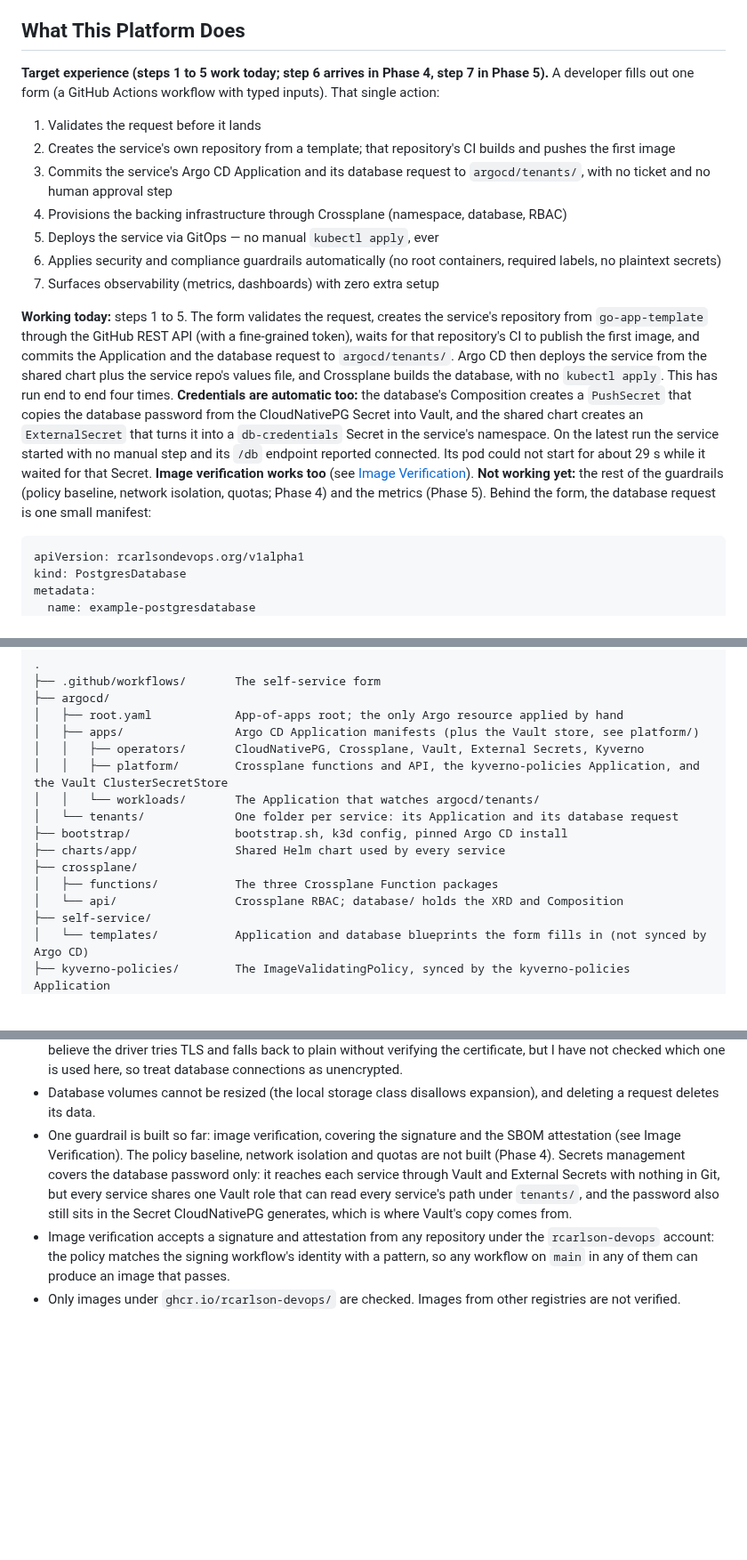
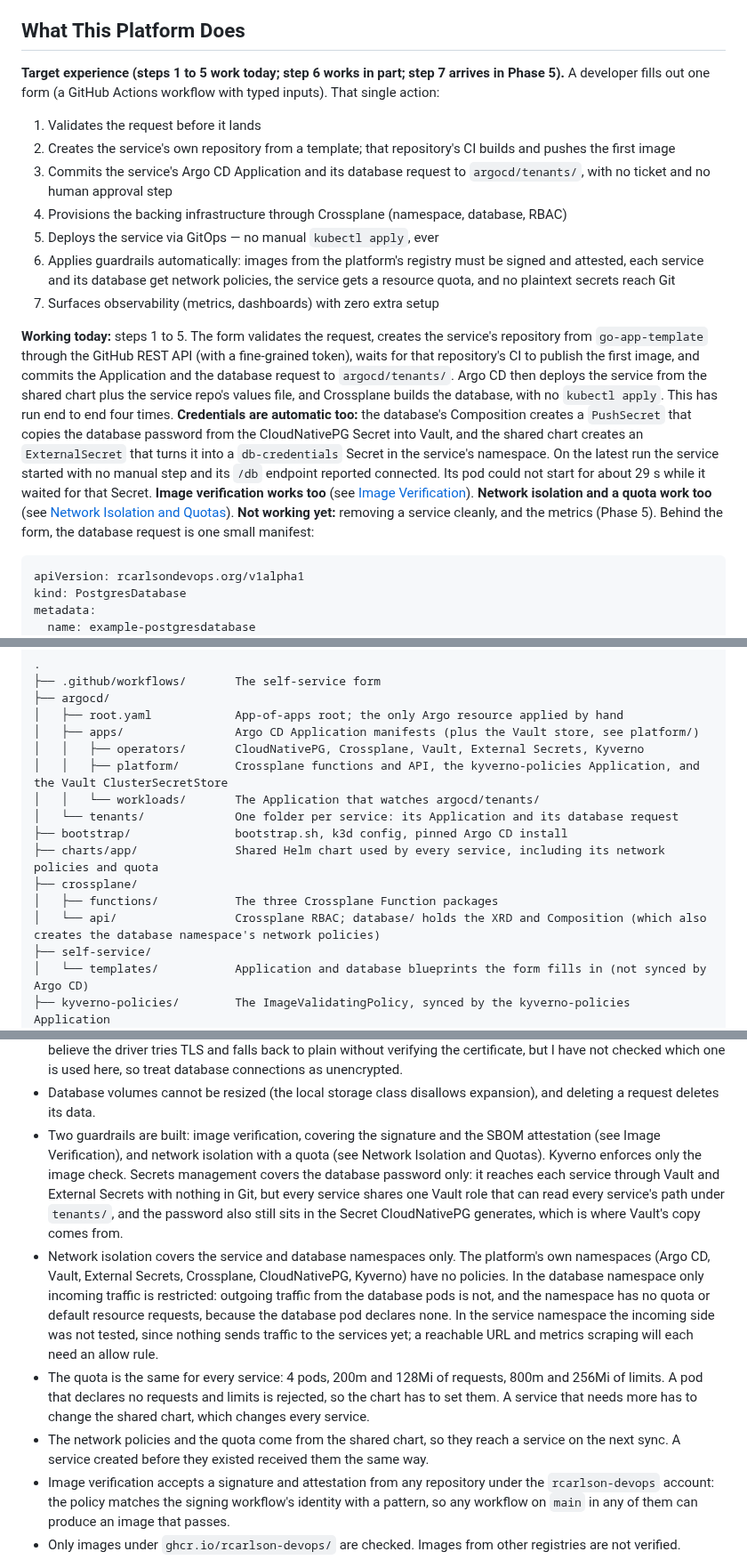
Before and after one commit to rcarlson-devops/self-service-idp, a Markdown page: README.md, 3 parts joined by grey strips. Shown at 89% size. GitHub-like rendering; blank space fills up the shorter version.

````diff
--- a/README.md
+++ b/README.md
@@ -48,17 +48,17 @@ At most organizations, getting a new service into production means filing a tick
 
 ## What This Platform Does
 
-**Target experience (steps 1 to 5 work today; step 6 arrives in Phase 4, step 7 in Phase 5).** A developer fills out one form (a GitHub Actions workflow with typed inputs). That single action:
+**Target experience (steps 1 to 5 work today; step 6 works in part; step 7 arrives in Phase 5).** A developer fills out one form (a GitHub Actions workflow with typed inputs). That single action:
 
 1. Validates the request before it lands
 2. Creates the service's own repository from a template; that repository's CI builds and pushes the first image
 3. Commits the service's Argo CD Application and its database request to `argocd/tenants/`, with no ticket and no human approval step
 4. Provisions the backing infrastructure through Crossplane (namespace, database, RBAC)
 5. Deploys the service via GitOps — no manual `kubectl apply`, ever
-6. Applies security and compliance guardrails automatically (no root containers, required labels, no plaintext secrets)
+6. Applies guardrails automatically: images from the platform's registry must be signed and attested, each service and its database get network policies, the service gets a resource quota, and no plaintext secrets reach Git
 7. Surfaces observability (metrics, dashboards) with zero extra setup
 
-**Working today:** steps 1 to 5. The form validates the request, creates the service's repository from `go-app-template` through the GitHub REST API (with a fine-grained token), waits for that repository's CI to publish the first image, and commits the Application and the database request to `argocd/tenants/`. Argo CD then deploys the service from the shared chart plus the service repo's values file, and Crossplane builds the database, with no `kubectl apply`. This has run end to end four times. **Credentials are automatic too:** the database's Composition creates a `PushSecret` that copies the database password from the CloudNativePG Secret into Vault, and the shared chart creates an `ExternalSecret` that turns it into a `db-credentials` Secret in the service's namespace. On the latest run the service started with no manual step and its `/db` endpoint reported connected. Its pod could not start for about 29 s while it waited for that Secret. **Image verification works too** (see [Image Verification](#image-verification)). **Not working yet:** the rest of the guardrails (policy baseline, network isolation, quotas; Phase 4) and the metrics (Phase 5). Behind the form, the database request is one small manifest:
+**Working today:** steps 1 to 5. The form validates the request, creates the service's repository from `go-app-template` through the GitHub REST API (with a fine-grained token), waits for that repository's CI to publish the first image, and commits the Application and the database request to `argocd/tenants/`. Argo CD then deploys the service from the shared chart plus the service repo's values file, and Crossplane builds the database, with no `kubectl apply`. This has run end to end four times. **Credentials are automatic too:** the database's Composition creates a `PushSecret` that copies the database password from the CloudNativePG Secret into Vault, and the shared chart creates an `ExternalSecret` that turns it into a `db-credentials` Secret in the service's namespace. On the latest run the service started with no manual step and its `/db` endpoint reported connected. Its pod could not start for about 29 s while it waited for that Secret. **Image verification works too** (see [Image Verification](#image-verification)). **Network isolation and a quota work too** (see [Network Isolation and Quotas](#network-isolation-and-quotas)). **Not working yet:** removing a service cleanly, and the metrics (Phase 5). Behind the form, the database request is one small manifest:
 
 ```yaml
 apiVersion: rcarlsondevops.org/v1alpha1
@@ -216,10 +253,10 @@ _Measured on a local cluster: 281 s from submitting the form to a Ready service
 │   │   └── workloads/       The Application that watches argocd/tenants/
 │   └── tenants/             One folder per service: its Application and its database request
 ├── bootstrap/               bootstrap.sh, k3d config, pinned Argo CD install
-├── charts/app/              Shared Helm chart used by every service
+├── charts/app/              Shared Helm chart used by every service, including its network policies and quota
 ├── crossplane/
 │   ├── functions/           The three Crossplane Function packages
-│   └── api/                 Crossplane RBAC; database/ holds the XRD and Composition
+│   └── api/                 Crossplane RBAC; database/ holds the XRD and Composition (which also creates the database namespace's network policies)
 ├── self-service/
 │   └── templates/           Application and database blueprints the form fills in (not synced by Argo CD)
 ├── kyverno-policies/        The ImageValidatingPolicy, synced by the kyverno-policies Application
@@ -309,7 +346,10 @@ Rolling that image out is done by an Application in `argocd/tenants/` that combi
 - The CI bot commits directly to `main` in each service repo, which would not work with branch protection.
 - The service's `/db` endpoint is unauthenticated and opens a new database connection on every call. That is acceptable on a local cluster and is not something to expose. I have not set `sslmode` in the connection URL; I believe the driver tries TLS and falls back to plain without verifying the certificate, but I have not checked which one is used here, so treat database connections as unencrypted.
 - Database volumes cannot be resized (the local storage class disallows expansion), and deleting a request deletes its data.
-- One guardrail is built so far: image verification, covering the signature and the SBOM attestation (see Image Verification). The policy baseline, network isolation and quotas are not built (Phase 4). Secrets management covers the database password only: it reaches each service through Vault and External Secrets with nothing in Git, but every service shares one Vault role that can read every service's path under `tenants/`, and the password also still sits in the Secret CloudNativePG generates, which is where Vault's copy comes from.
+- Two guardrails are built: image verification, covering the signature and the SBOM attestation (see Image Verification), and network isolation with a quota (see Network Isolation and Quotas). Kyverno enforces only the image check. Secrets management covers the database password only: it reaches each service through Vault and External Secrets with nothing in Git, but every service shares one Vault role that can read every service's path under `tenants/`, and the password also still sits in the Secret CloudNativePG generates, which is where Vault's copy comes from.
+- Network isolation covers the service and database namespaces only. The platform's own namespaces (Argo CD, Vault, External Secrets, Crossplane, CloudNativePG, Kyverno) have no policies. In the database namespace only incoming traffic is restricted: outgoing traffic from the database pods is not, and the namespace has no quota or default resource requests, because the database pod declares none. In the service namespace the incoming side was not tested, since nothing sends traffic to the services yet; a reachable URL and metrics scraping will each need an allow rule.
+- The quota is the same for every service: 4 pods, 200m and 128Mi of requests, 800m and 256Mi of limits. A pod that declares no requests and limits is rejected, so the chart has to set them. A service that needs more has to change the shared chart, which changes every service.
+- The network policies and the quota come from the shared chart, so they reach a service on the next sync. A service created before they existed received them the same way.
 - Image verification accepts a signature and attestation from any repository under the `rcarlson-devops` account: the policy matches the signing workflow's identity with a pattern, so any workflow on `main` in any of them can produce an image that passes.
 - Only images under `ghcr.io/rcarlson-devops/` are checked. Images from other registries are not verified.
 - The image policy's webhook fails closed. If Kyverno cannot be reached, creating pods is rejected in every namespace except `kyverno` and `kube-system`, which includes the platform's own namespaces. Kyverno's namespace is excluded so it can restart itself. This case has not been tested.
````
Also changed, not shown: other parts of README.md (+41 -4 lines).
